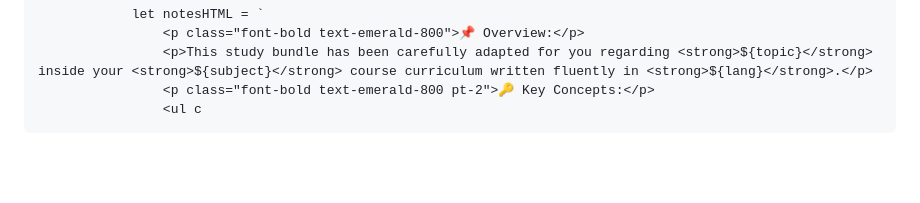
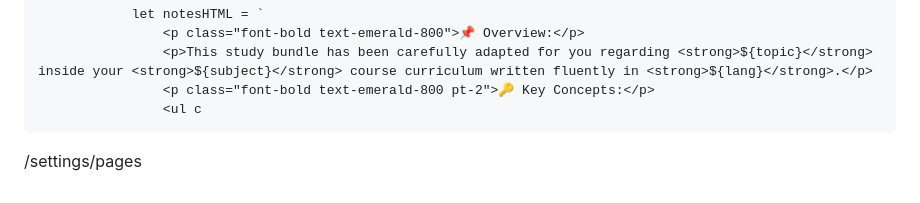
Before and after one commit to Pratiksha-Koushik4/Grow-and-Learn, a Markdown page: README.md, the part around the change. GitHub-like rendering; blank space fills up the shorter version.

```diff
--- a/README.md
+++ b/README.md
@@ -328,3 +328,4 @@ A website that helps you grow and learn!
                     <p>This study bundle has been carefully adapted for you regarding <strong>${topic}</strong> inside your <strong>${subject}</strong> course curriculum written fluently in <strong>${lang}</strong>.</p>
                     <p class="font-bold text-emerald-800 pt-2">🔑 Key Concepts:</p>
                     <ul c
+/settings/pages
```
